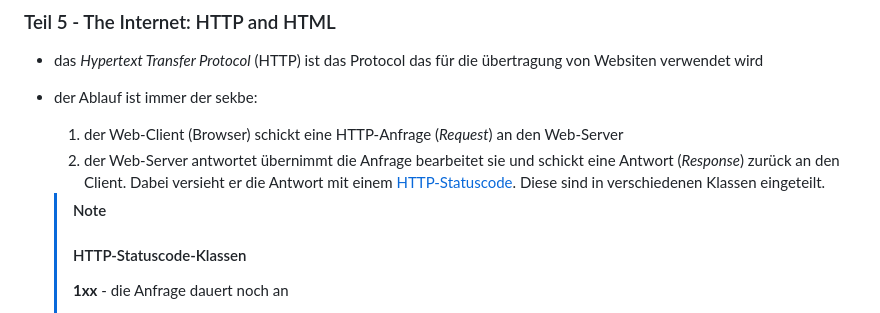
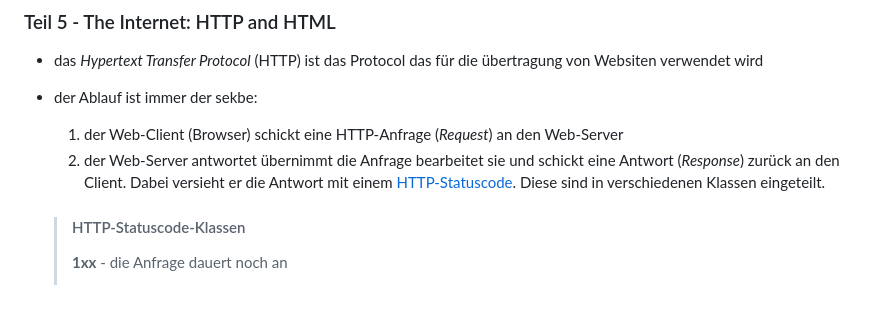
Before and after one commit to Pau1inaa/IMCM-Mitschrift-1bhk-2, a Markdown page: README.md, the part around the change. GitHub-like rendering.

```diff
--- a/README.md
+++ b/README.md
@@ -61,7 +61,7 @@ Bits können über verschiedene Übertragungsmedien zwischen Computern versendet
     1. der Web-Client (Browser) schickt eine HTTP-Anfrage (*Request*) an den Web-Server
     2. der Web-Server antwortet übernimmt die Anfrage bearbeitet sie und schickt eine Antwort (*Response*) zurück an den Client. Dabei versieht er die Antwort mit einem [HTTP-Statuscode](https://de.wikipedia.org/wiki/HTTP-Statuscode). Diese sind in verschiedenen Klassen eingeteilt.
 
-    > [!NOTE]
+
     > #### HTTP-Statuscode-Klassen
     >
     > **1xx** - die Anfrage dauert noch an
```
